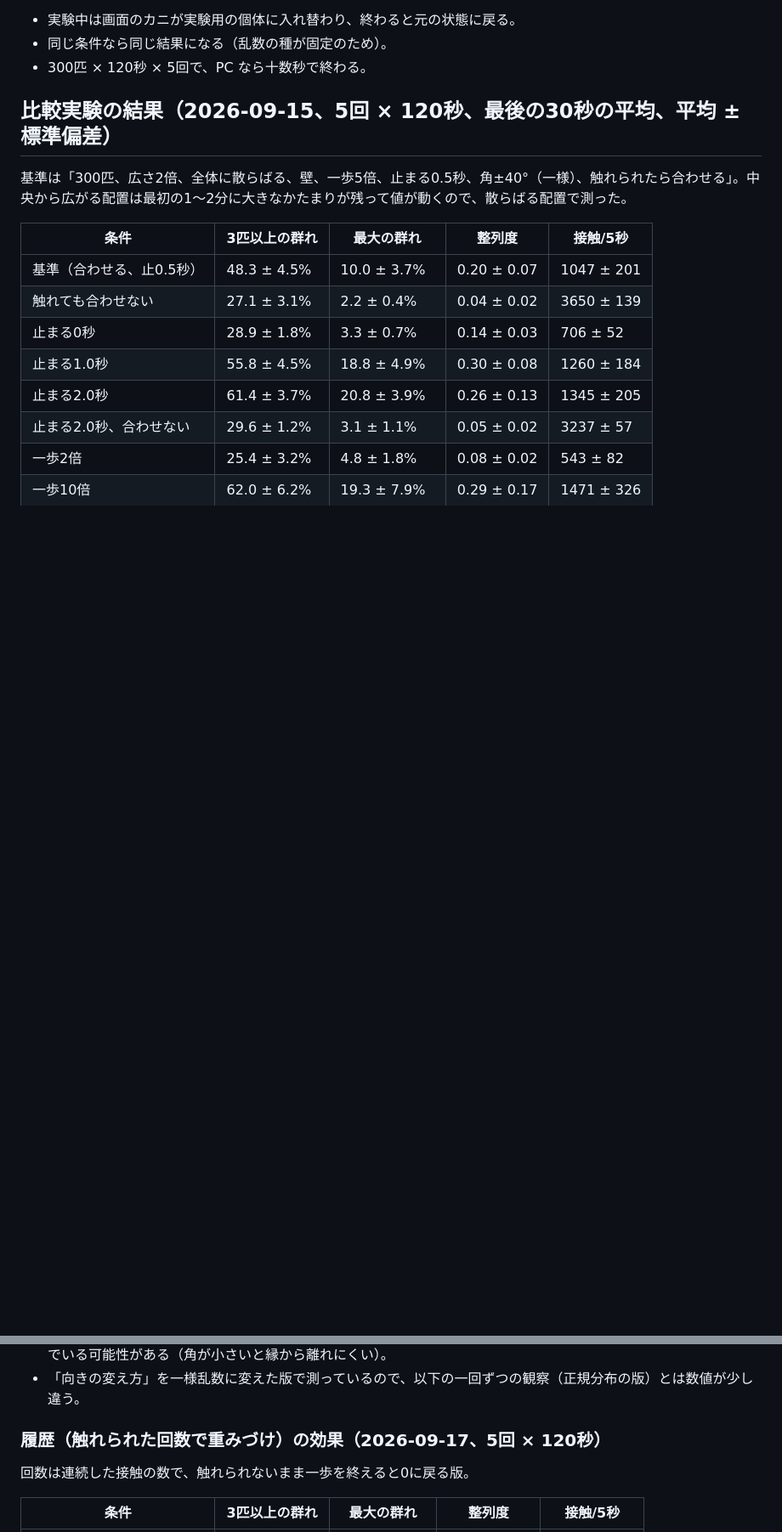
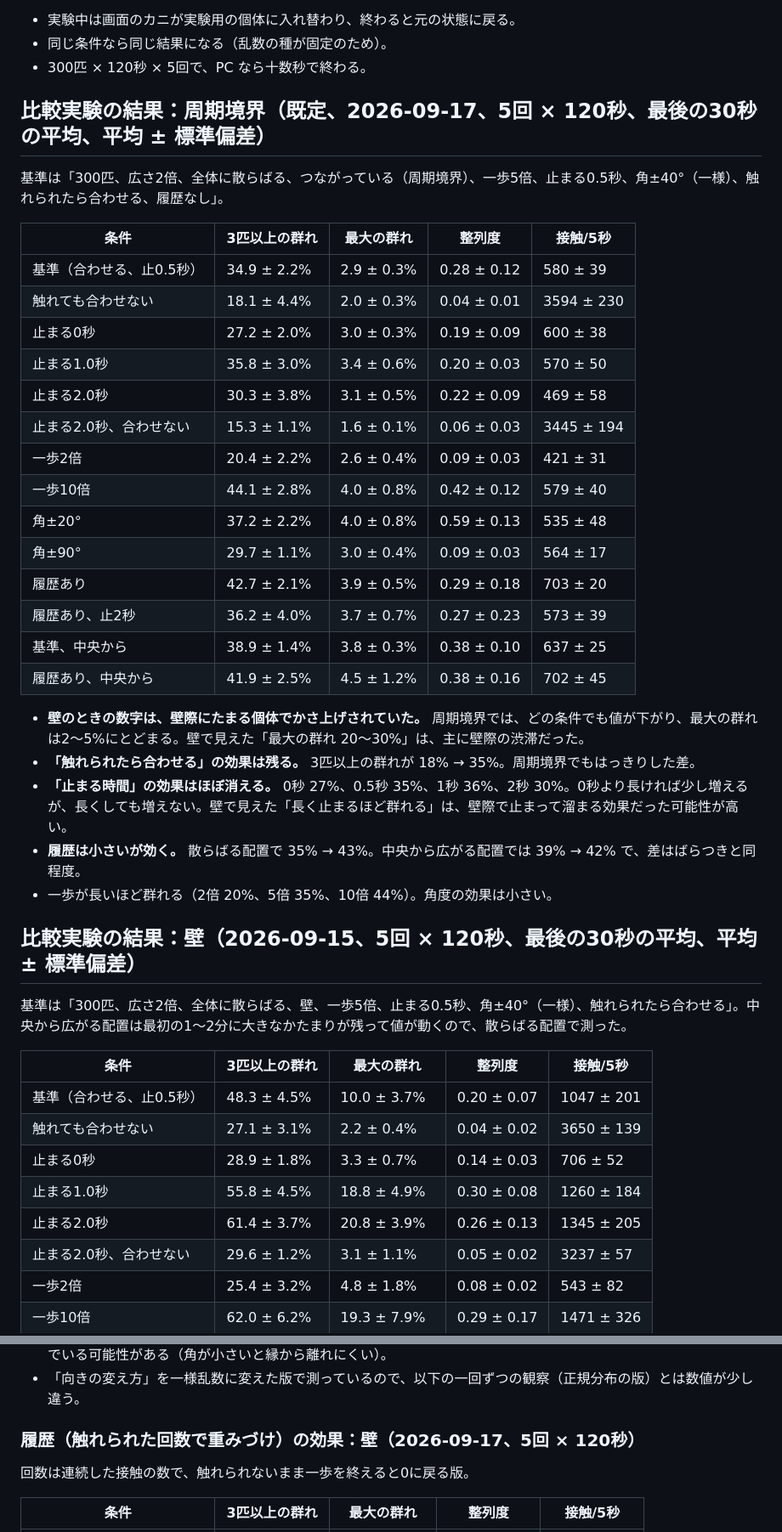
Before and after one commit to Hiroe28/soldier-crab-sim, a Markdown page: README.md, 2 parts joined by grey strips. Shown at 85% size. Drawn GitHub-style; blank space fills up the shorter version.

Commit message:
README: 周期境界での比較実験の結果を追加
壁で測った数字は壁際の渋滞でかさ上げされていたことを明記。

Co-Authored-By: Claude Opus 5 (1M context) <noreply@anthropic.com>

```diff
--- a/README.md
+++ b/README.md
@@ -67,7 +67,34 @@
 - 同じ条件なら同じ結果になる（乱数の種が固定のため）。
 - 300匹 × 120秒 × 5回で、PC なら十数秒で終わる。
 
-## 比較実験の結果（2026-09-15、5回 × 120秒、最後の30秒の平均、平均 ± 標準偏差）
+## 比較実験の結果：周期境界（既定、2026-09-17、5回 × 120秒、最後の30秒の平均、平均 ± 標準偏差）
+
+基準は「300匹、広さ2倍、全体に散らばる、つながっている（周期境界）、一歩5倍、止まる0.5秒、角±40°（一様）、触れられたら合わせる、履歴なし」。
+
+| 条件 | 3匹以上の群れ | 最大の群れ | 整列度 | 接触/5秒 |
+|---|---|---|---|---|
+| 基準（合わせる、止0.5秒） | 34.9 ± 2.2% | 2.9 ± 0.3% | 0.28 ± 0.12 | 580 ± 39 |
+| 触れても合わせない | 18.1 ± 4.4% | 2.0 ± 0.3% | 0.04 ± 0.01 | 3594 ± 230 |
+| 止まる0秒 | 27.2 ± 2.0% | 3.0 ± 0.3% | 0.19 ± 0.09 | 600 ± 38 |
+| 止まる1.0秒 | 35.8 ± 3.0% | 3.4 ± 0.6% | 0.20 ± 0.03 | 570 ± 50 |
+| 止まる2.0秒 | 30.3 ± 3.8% | 3.1 ± 0.5% | 0.22 ± 0.09 | 469 ± 58 |
+| 止まる2.0秒、合わせない | 15.3 ± 1.1% | 1.6 ± 0.1% | 0.06 ± 0.03 | 3445 ± 194 |
+| 一歩2倍 | 20.4 ± 2.2% | 2.6 ± 0.4% | 0.09 ± 0.03 | 421 ± 31 |
+| 一歩10倍 | 44.1 ± 2.8% | 4.0 ± 0.8% | 0.42 ± 0.12 | 579 ± 40 |
+| 角±20° | 37.2 ± 2.2% | 4.0 ± 0.8% | 0.59 ± 0.13 | 535 ± 48 |
+| 角±90° | 29.7 ± 1.1% | 3.0 ± 0.4% | 0.09 ± 0.03 | 564 ± 17 |
+| 履歴あり | 42.7 ± 2.1% | 3.9 ± 0.5% | 0.29 ± 0.18 | 703 ± 20 |
+| 履歴あり、止2秒 | 36.2 ± 4.0% | 3.7 ± 0.7% | 0.27 ± 0.23 | 573 ± 39 |
+| 基準、中央から | 38.9 ± 1.4% | 3.8 ± 0.3% | 0.38 ± 0.10 | 637 ± 25 |
+| 履歴あり、中央から | 41.9 ± 2.5% | 4.5 ± 1.2% | 0.38 ± 0.16 | 702 ± 45 |
+
+- **壁のときの数字は、壁際にたまる個体でかさ上げされていた。** 周期境界では、どの条件でも値が下がり、最大の群れは2〜5%にとどまる。壁で見えた「最大の群れ 20〜30%」は、主に壁際の渋滞だった。
+- **「触れられたら合わせる」の効果は残る。** 3匹以上の群れが 18% → 35%。周期境界でもはっきりした差。
+- **「止まる時間」の効果はほぼ消える。** 0秒 27%、0.5秒 35%、1秒 36%、2秒 30%。0秒より長ければ少し増えるが、長くしても増えない。壁で見えた「長く止まるほど群れる」は、壁際で止まって溜まる効果だった可能性が高い。
+- **履歴は小さいが効く。** 散らばる配置で 35% → 43%。中央から広がる配置では 39% → 42% で、差はばらつきと同程度。
+- 一歩が長いほど群れる（2倍 20%、5倍 35%、10倍 44%）。角度の効果は小さい。
+
+## 比較実験の結果：壁（2026-09-15、5回 × 120秒、最後の30秒の平均、平均 ± 標準偏差）
 
 基準は「300匹、広さ2倍、全体に散らばる、壁、一歩5倍、止まる0.5秒、角±40°（一様）、触れられたら合わせる」。中央から広がる配置は最初の1〜2分に大きなかたまりが残って値が動くので、散らばる配置で測った。
 
@@ -89,7 +116,7 @@
 - 一歩が長いほど、角が小さいほど群れになる。ただし角±20° の「最大の群れ 33%」は、縁に沿って並ぶ渋滞を含んでいる可能性がある（角が小さいと縁から離れにくい）。
 - 「向きの変え方」を一様乱数に変えた版で測っているので、以下の一回ずつの観察（正規分布の版）とは数値が少し違う。
 
-### 履歴（触れられた回数で重みづけ）の効果（2026-09-17、5回 × 120秒）
+### 履歴（触れられた回数で重みづけ）の効果：壁（2026-09-17、5回 × 120秒）
 
 回数は連続した接触の数で、触れられないまま一歩を終えると0に戻る版。
 
```
